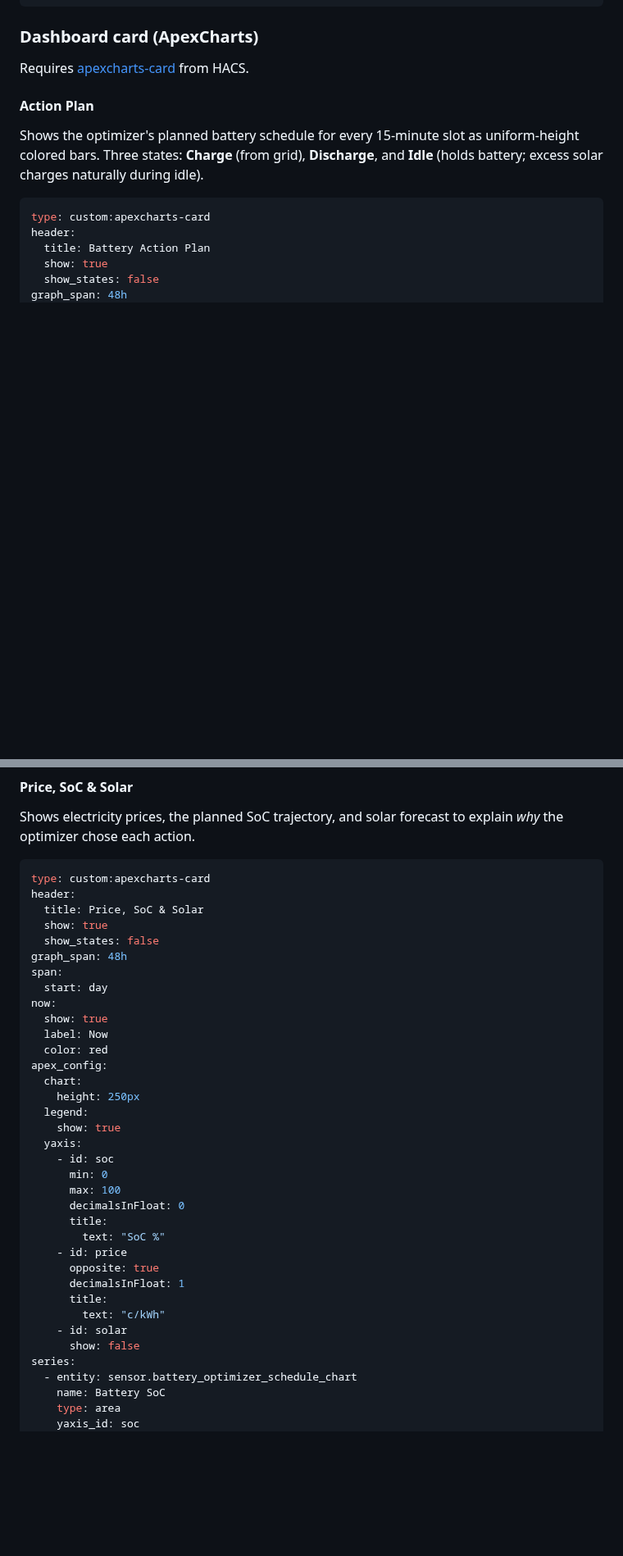
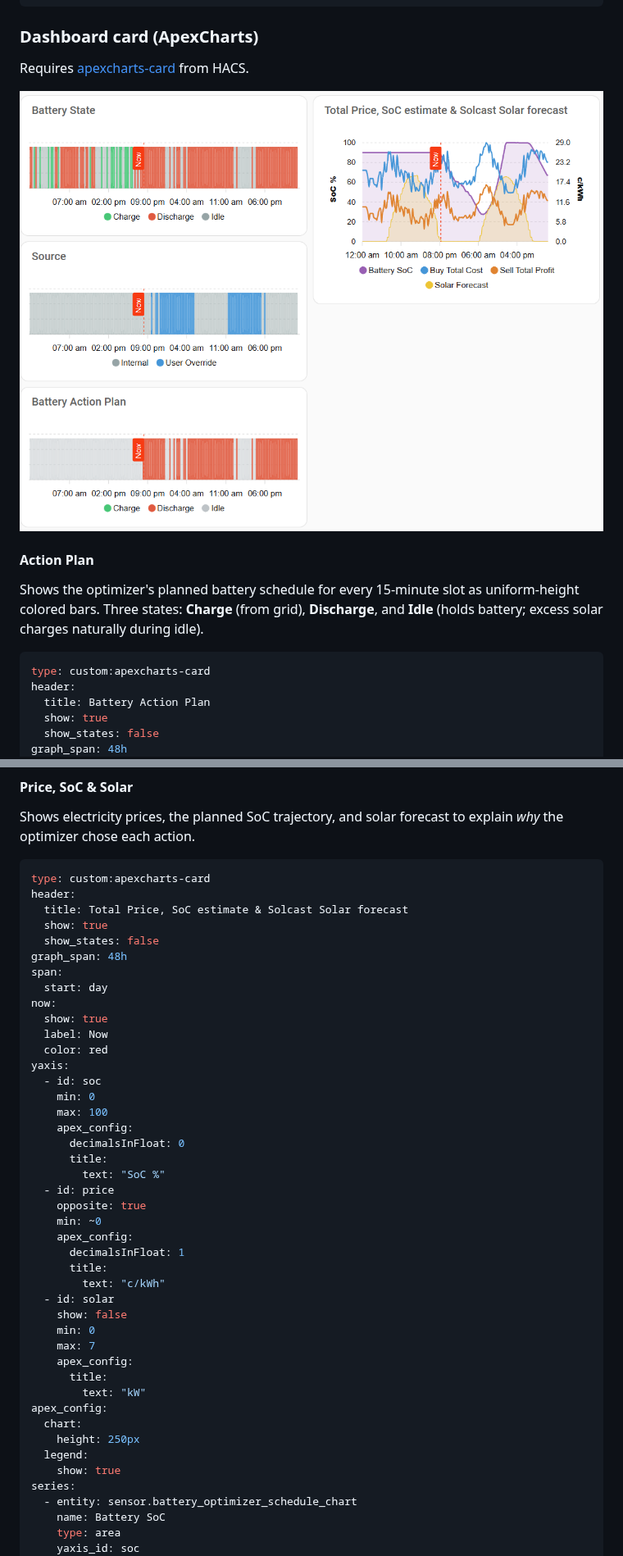
Before and after one commit to wertigpar/ha-battery-optimizer, a Markdown page: README.md, 2 parts joined by grey strips. Shown at 82% size. Drawn GitHub-style; pictures changed too: dashboard.png (added); blank space fills up the shorter version.

Commit message:
Optimizer logic and chart example fine tuning

````diff
--- a/README.md
+++ b/README.md
@@ -358,6 +358,8 @@ automation:
 
 Requires [apexcharts-card](https://github.com/RomRider/apexcharts-card) from HACS.
 
+![Example Home Assistant dashboard for Battery Optimizer](dashboard.png)
+
 #### Action Plan
 
 Shows the optimizer's planned battery schedule for every 15-minute slot as
@@ -453,7 +455,7 @@ the optimizer chose each action.
 ```yaml
 type: custom:apexcharts-card
 header:
-  title: Price, SoC & Solar
+  title: Total Price, SoC estimate & Solcast Solar forecast
   show: true
   show_states: false
 graph_span: 48h
@@ -463,25 +465,33 @@ now:
   show: true
   label: Now
   color: red
+yaxis:
+  - id: soc
+    min: 0
+    max: 100
+    apex_config:
+      decimalsInFloat: 0
+      title:
+        text: "SoC %"
+  - id: price
+    opposite: true
+    min: ~0
+    apex_config:
+      decimalsInFloat: 1
+      title:
+        text: "c/kWh"
+  - id: solar
+    show: false
+    min: 0
+    max: 7
+    apex_config:
+      title:
+        text: "kW"
 apex_config:
   chart:
     height: 250px
   legend:
     show: true
-  yaxis:
-    - id: soc
-      min: 0
-      max: 100
-      decimalsInFloat: 0
-      title:
-        text: "SoC %"
-    - id: price
-      opposite: true
-      decimalsInFloat: 1
-      title:
-        text: "c/kWh"
-    - id: solar
-      show: false
 series:
   - entity: sensor.battery_optimizer_schedule_chart
     name: Battery SoC
````
Also changed, not shown: other parts of README.md (+12 -12 lines), 2 other files.
